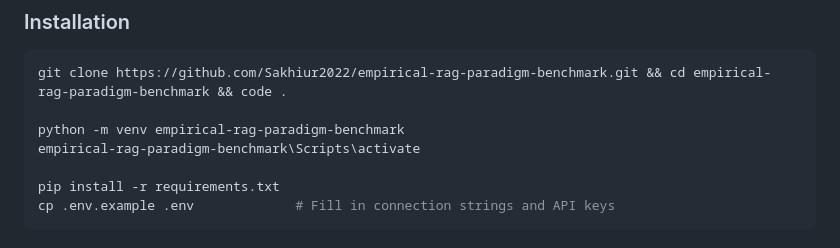
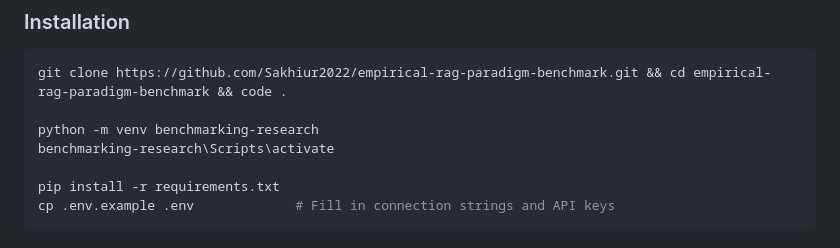
Before and after one commit to Sakhiur2022/empirical-rag-paradigm-benchmark, a Markdown page: README.md, the part around the change. GitHub-like rendering.

Commit message:
refactor(README): update the venv python script

````diff
--- a/README.md
+++ b/README.md
@@ -101,8 +101,8 @@ empirical-rag-paradigm-benchmark/
 ```bash
 git clone https://github.com/Sakhiur2022/empirical-rag-paradigm-benchmark.git && cd empirical-rag-paradigm-benchmark && code .
 
-python -m venv empirical-rag-paradigm-benchmark
-empirical-rag-paradigm-benchmark\Scripts\activate
+python -m venv benchmarking-research
+benchmarking-research\Scripts\activate
 
 pip install -r requirements.txt
 cp .env.example .env             # Fill in connection strings and API keys
````
